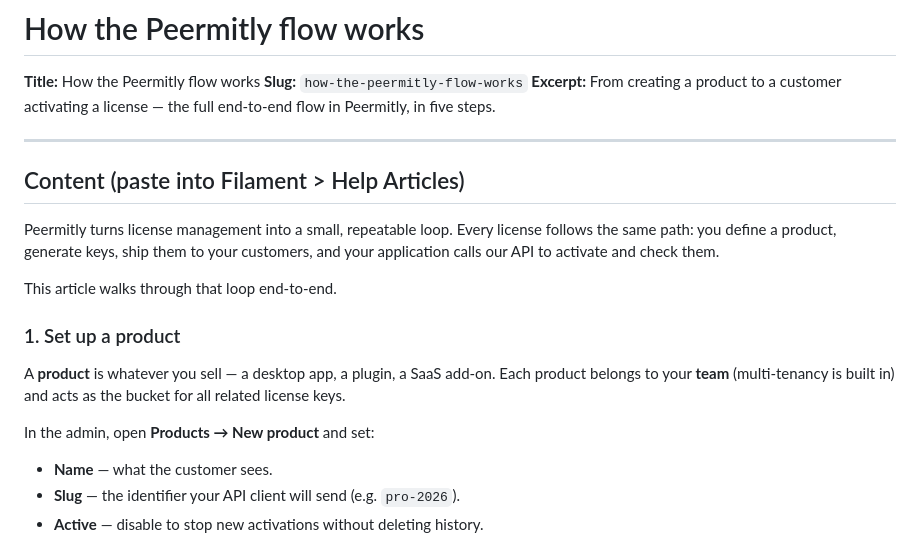
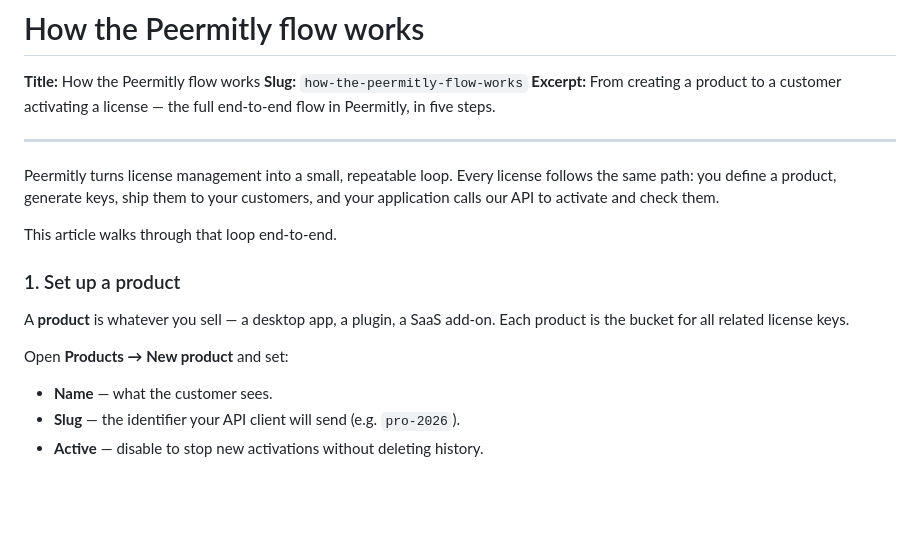
Before and after one commit to noxsii/peermitly, a Markdown page: docs/articles/how-the-peermitly-flow-works.md, the part around one of its changes. Drawn GitHub-style; blank space fills up the shorter version.

```diff
--- a/docs/articles/how-the-peermitly-flow-works.md
+++ b/docs/articles/how-the-peermitly-flow-works.md
@@ -6,17 +6,15 @@
 
 ---
 
-## Content (paste into Filament > Help Articles)
-
 Peermitly turns license management into a small, repeatable loop. Every license follows the same path: you define a product, generate keys, ship them to your customers, and your application calls our API to activate and check them.
 
 This article walks through that loop end-to-end.
 
 ### 1. Set up a product
 
-A **product** is whatever you sell — a desktop app, a plugin, a SaaS add-on. Each product belongs to your **team** (multi-tenancy is built in) and acts as the bucket for all related license keys.
+A **product** is whatever you sell — a desktop app, a plugin, a SaaS add-on. Each product is the bucket for all related license keys.
 
-In the admin, open **Products → New product** and set:
+Open **Products → New product** and set:
 
 - **Name** — what the customer sees.
 - **Slug** — the identifier your API client will send (e.g. `pro-2026`).
```
Also changed, not shown: other parts of docs/articles/how-the-peermitly-flow-works.md (+6 -19 lines).
